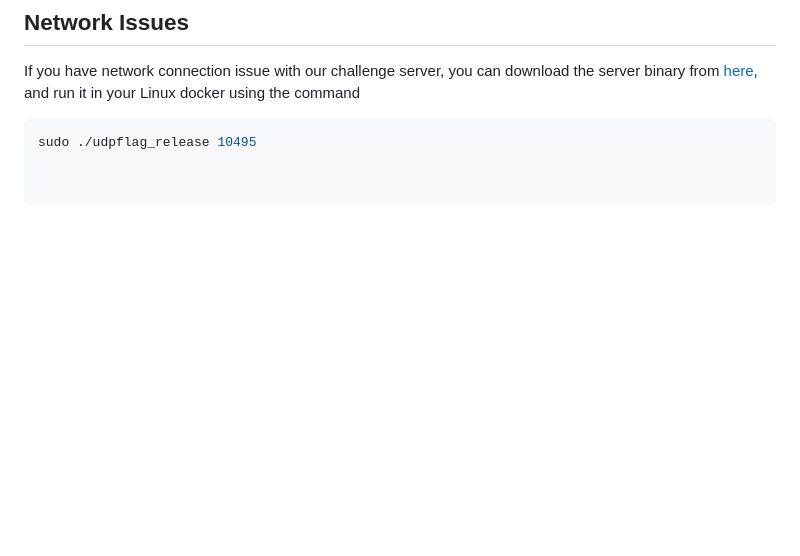
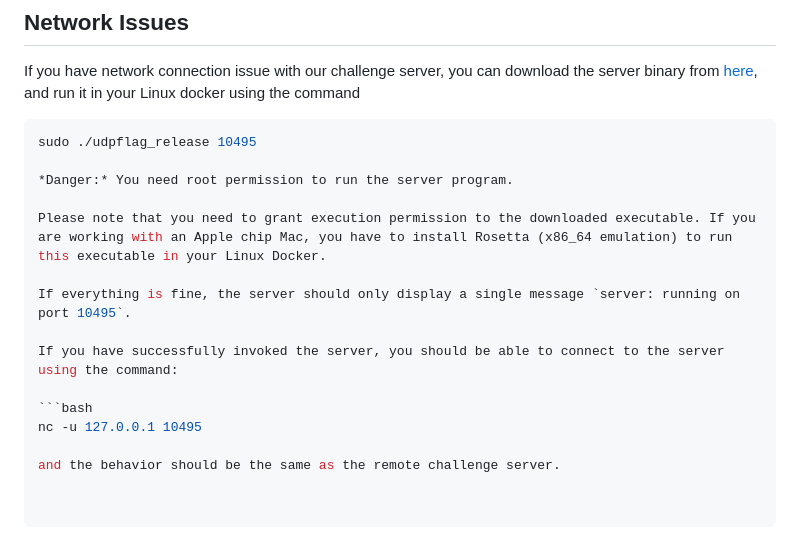
Before and after one commit to LaiCharlie/NYCU-INP, a Markdown page: hw1/README.md, the part around the change. Drawn GitHub-style; blank space fills up the shorter version.

````diff
--- a/hw1/README.md
+++ b/hw1/README.md
@@ -104,3 +104,16 @@ If you have network connection issue with our challenge server, you can download
 
 ```bash
 sudo ./udpflag_release 10495
+
+*Danger:* You need root permission to run the server program.
+
+Please note that you need to grant execution permission to the downloaded executable. If you are working with an Apple chip Mac, you have to install Rosetta (x86_64 emulation) to run this executable in your Linux Docker.
+
+If everything is fine, the server should only display a single message `server: running on port 10495`.
+
+If you have successfully invoked the server, you should be able to connect to the server using the command:
+
+```bash
+nc -u 127.0.0.1 10495
+
+and the behavior should be the same as the remote challenge server.
````
